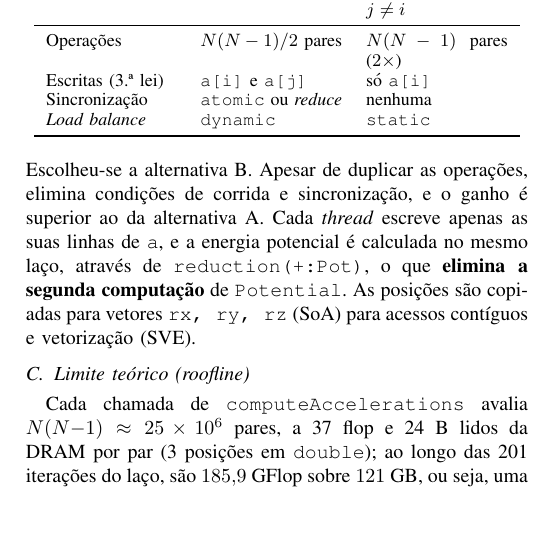
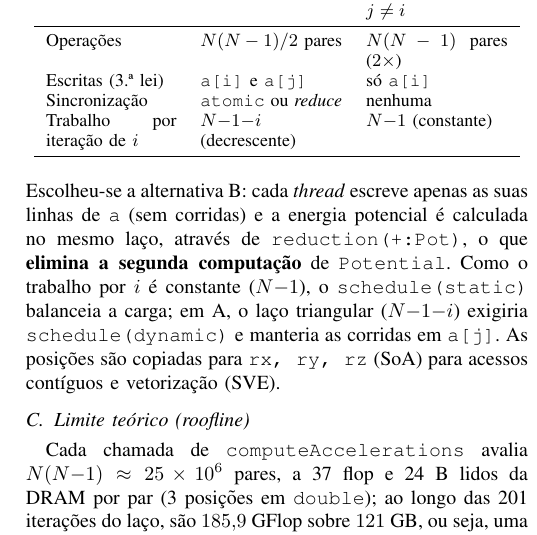
Before and after one commit to isaias-dias-machado/cpar, a LaTeX paper (report/latex/IEEE-conference-template-062824.tex): part of one column of page 2 of 3, cut so that both start at the same text, the shorter picture padded with empty space. Compiled offline with pdfLaTeX; a missing font is replaced by an installed copy or a similar font; a LaTeX package or settings file that is missing is left out.

Commit message:
report: reformular linha de balanceamento da Tabela II
A linha "Load balance" (dynamic vs static) era um mecanismo, nao uma
propriedade das alternativas, e estava em ingles numa tabela em
portugues. Substituida por "Trabalho por iteracao de i": N-1-i
(decrescente) em A vs N-1 (constante) em B. A decisao do schedule
passa para o texto, ligada ao codigo (schedule(static) no final.cpp
funciona porque o trabalho por i e uniforme; em A o laco triangular
exigiria dynamic e manteria as corridas em a[j]).

Generated by Mistral Vibe.
Co-Authored-By: Mistral Vibe <vibe@mistral.ai>

```diff
--- a/report/latex/IEEE-conference-template-062824.tex
+++ b/report/latex/IEEE-conference-template-062824.tex
@@ -109,12 +109,12 @@ Em \texttt{computeAccelerations}, cada iteração do laço em $i$ é independent
 Operações & $N(N-1)/2$ pares & $N(N-1)$ pares ($2\times$) \\
 Escritas (3.ª lei) & \texttt{a[i]} e \texttt{a[j]} & só \texttt{a[i]} \\
 Sincronização & \texttt{atomic} ou \textit{reduce} & nenhuma \\
-\textit{Load balance} & \texttt{dynamic} & \texttt{static} \\
+Trabalho por iteração de $i$ & $N{-}1{-}i$ (decrescente) & $N{-}1$ (constante) \\
 \bottomrule
 \end{tabular}
 \end{table}
 
-\noindent Escolheu-se a alternativa~B. Apesar de duplicar as operações, elimina condições de corrida e sincronização, e o ganho é superior ao da alternativa A. Cada \textit{thread} escreve apenas as suas linhas de \texttt{a}, e a energia potencial é calculada no mesmo laço, através de \texttt{reduction(+:Pot)}, o que \textbf{elimina a segunda computação} de \texttt{Potential}. As posições são copiadas para vetores \texttt{rx, ry, rz} (SoA) para acessos contíguos e vetorização (SVE).
+\noindent Escolheu-se a alternativa~B: cada \textit{thread} escreve apenas as suas linhas de \texttt{a} (sem corridas) e a energia potencial é calculada no mesmo laço, através de \texttt{reduction(+:Pot)}, o que \textbf{elimina a segunda computação} de \texttt{Potential}. Como o trabalho por $i$ é constante ($N{-}1$), o \texttt{schedule(static)} balanceia a carga; em~A, o laço triangular ($N{-}1{-}i$) exigiria \texttt{schedule(dynamic)} e manteria as corridas em \texttt{a[j]}. As posições são copiadas para \texttt{rx, ry, rz} (SoA) para acessos contíguos e vetorização (SVE).
 
 % NOVO: limite teórico (roofline); valores validados em analysis-refinement.md
 \subsection{Limite teórico (roofline)}\label{ROOF}
```
Also changed, not shown: report/latex/IEEE-conference-template-062824.pdf.
